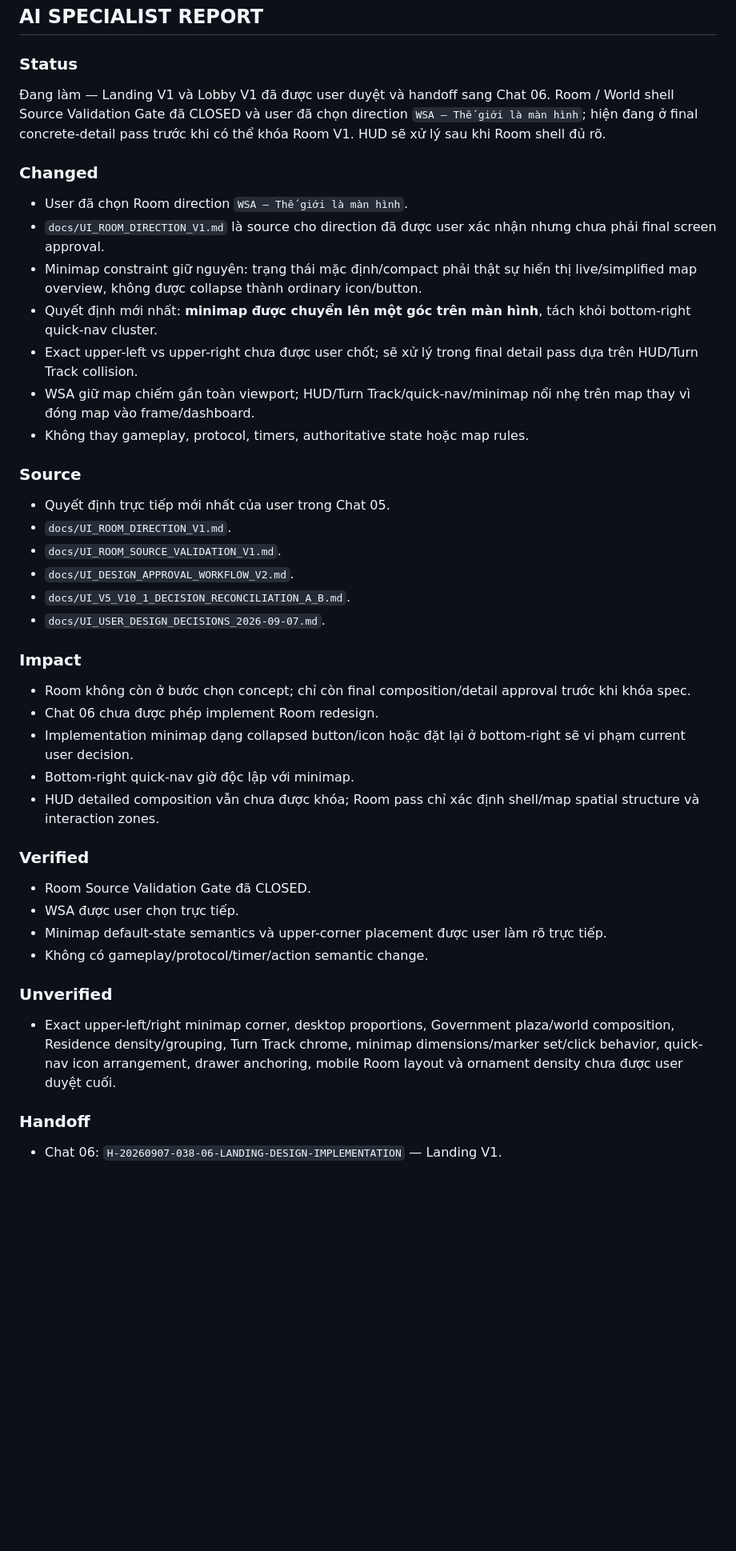
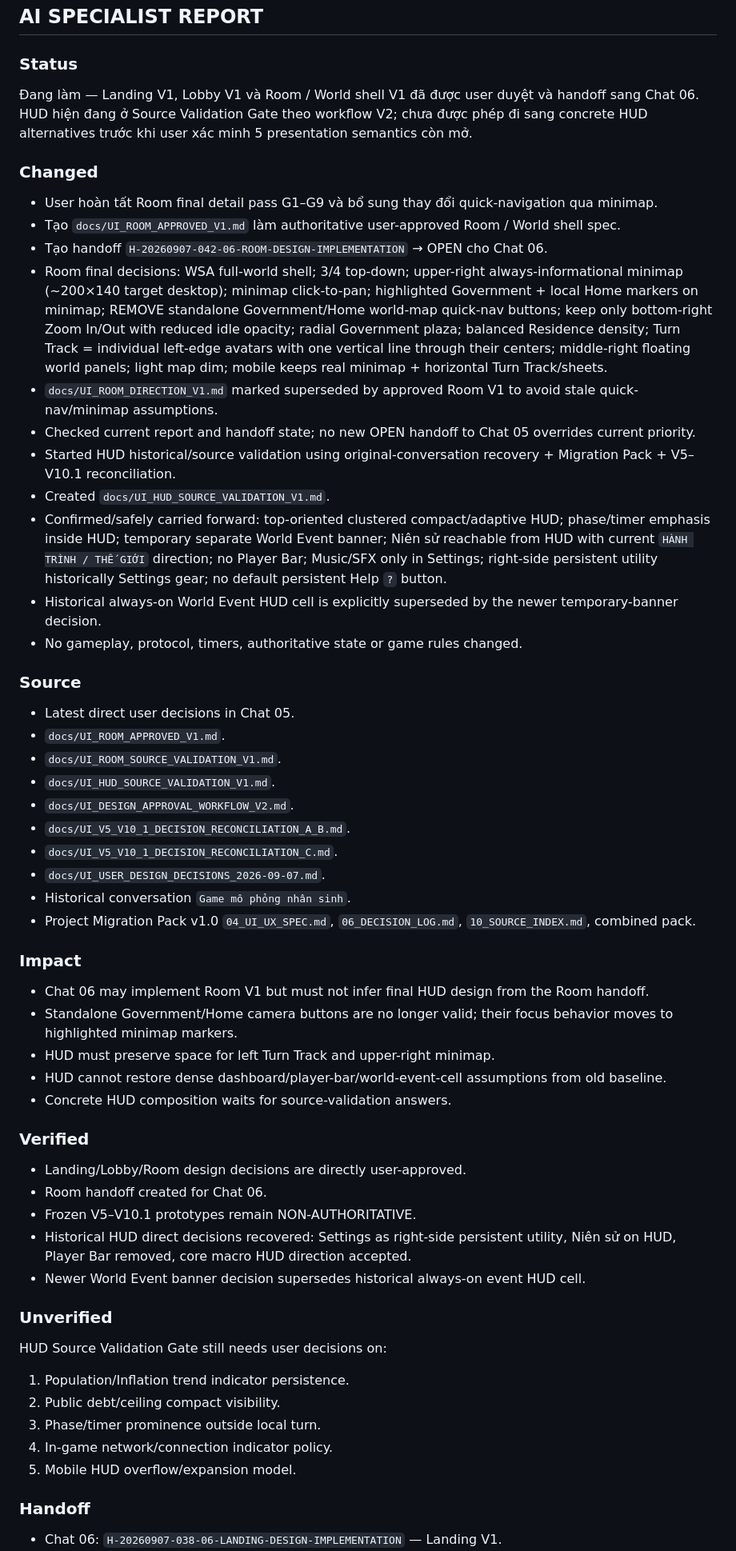
Before and after one commit to ppop11752-code/intergenerational-contract, a Markdown page: reports/05_CURRENT.md, the part around one of its changes. Shown at 80% size. Drawn GitHub-style; blank space fills up the shorter version.

Commit message:
report(uiux): lock Room V1 and start HUD source validation

```diff
--- a/reports/05_CURRENT.md
+++ b/reports/05_CURRENT.md
@@ -3,40 +3,54 @@
 ## AI SPECIALIST REPORT
 
 ### Status
-Đang làm — Landing V1 và Lobby V1 đã được user duyệt và handoff sang Chat 06. Room / World shell Source Validation Gate đã CLOSED và user đã chọn direction `WSA — Thế giới là màn hình`; hiện đang ở final concrete-detail pass trước khi có thể khóa Room V1. HUD sẽ xử lý sau khi Room shell đủ rõ.
+Đang làm — Landing V1, Lobby V1 và Room / World shell V1 đã được user duyệt và handoff sang Chat 06. HUD hiện đang ở Source Validation Gate theo workflow V2; chưa được phép đi sang concrete HUD alternatives trước khi user xác minh 5 presentation semantics còn mở.
 
 ### Changed
-- User đã chọn Room direction `WSA — Thế giới là màn hình`.
-- `docs/UI_ROOM_DIRECTION_V1.md` là source cho direction đã được user xác nhận nhưng chưa phải final screen approval.
-- Minimap constraint giữ nguyên: trạng thái mặc định/compact phải thật sự hiển thị live/simplified map overview, không được collapse thành ordinary icon/button.
-- Quyết định mới nhất: **minimap được chuyển lên một góc trên màn hình**, tách khỏi bottom-right quick-nav cluster.
-- Exact upper-left vs upper-right chưa được user chốt; sẽ xử lý trong final detail pass dựa trên HUD/Turn Track collision.
-- WSA giữ map chiếm gần toàn viewport; HUD/Turn Track/quick-nav/minimap nổi nhẹ trên map thay vì đóng map vào frame/dashboard.
-- Không thay gameplay, protocol, timers, authoritative state hoặc map rules.
+- User hoàn tất Room final detail pass G1–G9 và bổ sung thay đổi quick-navigation qua minimap.
+- Tạo `docs/UI_ROOM_APPROVED_V1.md` làm authoritative user-approved Room / World shell spec.
+- Tạo handoff `H-20260907-042-06-ROOM-DESIGN-IMPLEMENTATION` → OPEN cho Chat 06.
+- Room final decisions: WSA full-world shell; 3/4 top-down; upper-right always-informational minimap (~200×140 target desktop); minimap click-to-pan; highlighted Government + local Home markers on minimap; REMOVE standalone Government/Home world-map quick-nav buttons; keep only bottom-right Zoom In/Out with reduced idle opacity; radial Government plaza; balanced Residence density; Turn Track = individual left-edge avatars with one vertical line through their centers; middle-right floating world panels; light map dim; mobile keeps real minimap + horizontal Turn Track/sheets.
+- `docs/UI_ROOM_DIRECTION_V1.md` marked superseded by approved Room V1 to avoid stale quick-nav/minimap assumptions.
+- Checked current report and handoff state; no new OPEN handoff to Chat 05 overrides current priority.
+- Started HUD historical/source validation using original-conversation recovery + Migration Pack + V5–V10.1 reconciliation.
+- Created `docs/UI_HUD_SOURCE_VALIDATION_V1.md`.
+- Confirmed/safely carried forward: top-oriented clustered compact/adaptive HUD; phase/timer emphasis inside HUD; temporary separate World Event banner; Niên sử reachable from HUD with current `HÀNH TRÌNH / THẾ GIỚI` direction; no Player Bar; Music/SFX only in Settings; right-side persistent utility historically Settings gear; no default persistent Help `?` button.
+- Historical always-on World Event HUD cell is explicitly superseded by the newer temporary-banner decision.
+- No gameplay, protocol, timers, authoritative state or game rules changed.
 
 ### Source
-- Quyết định trực tiếp mới nhất của user trong Chat 05.
-- `docs/UI_ROOM_DIRECTION_V1.md`.
+- Latest direct user decisions in Chat 05.
+- `docs/UI_ROOM_APPROVED_V1.md`.
 - `docs/UI_ROOM_SOURCE_VALIDATION_V1.md`.
+- `docs/UI_HUD_SOURCE_VALIDATION_V1.md`.
 - `docs/UI_DESIGN_APPROVAL_WORKFLOW_V2.md`.
 - `docs/UI_V5_V10_1_DECISION_RECONCILIATION_A_B.md`.
+- `docs/UI_V5_V10_1_DECISION_RECONCILIATION_C.md`.
 - `docs/UI_USER_DESIGN_DECISIONS_2026-09-07.md`.
+- Historical conversation `Game mô phỏng nhân sinh`.
+- Project Migration Pack v1.0 `04_UI_UX_SPEC.md`, `06_DECISION_LOG.md`, `10_SOURCE_INDEX.md`, combined pack.
 
 ### Impact
-- Room không còn ở bước chọn concept; chỉ còn final composition/detail approval trước khi khóa spec.
-- Chat 06 chưa được phép implement Room redesign.
-- Implementation minimap dạng collapsed button/icon hoặc đặt lại ở bottom-right sẽ vi phạm current user decision.
-- Bottom-right quick-nav giờ độc lập với minimap.
-- HUD detailed composition vẫn chưa được khóa; Room pass chỉ xác định shell/map spatial structure và interaction zones.
+- Chat 06 may implement Room V1 but must not infer final HUD design from the Room handoff.
+- Standalone Government/Home camera buttons are no longer valid; their focus behavior moves to highlighted minimap markers.
+- HUD must preserve space for left Turn Track and upper-right minimap.
+- HUD cannot restore dense dashboard/player-bar/world-event-cell assumptions from old baseline.
+- Concrete HUD composition waits for source-validation answers.
 
 ### Verified
-- Room Source Validation Gate đã CLOSED.
-- WSA được user chọn trực tiếp.
-- Minimap default-state semantics và upper-corner placement được user làm rõ trực tiếp.
-- Không có gameplay/protocol/timer/action semantic change.
+- Landing/Lobby/Room design decisions are directly user-approved.
+- Room handoff created for Chat 06.
+- Frozen V5–V10.1 prototypes remain NON-AUTHORITATIVE.
+- Historical HUD direct decisions recovered: Settings as right-side persistent utility, Niên sử on HUD, Player Bar removed, core macro HUD direction accepted.
+- Newer World Event banner decision supersedes historical always-on event HUD cell.
 
 ### Unverified
-- Exact upper-left/right minimap corner, desktop proportions, Government plaza/world composition, Residence density/grouping, Turn Track chrome, minimap dimensions/marker set/click behavior, quick-nav icon arrangement, drawer anchoring, mobile Room layout và ornament density chưa được user duyệt cuối.
+HUD Source Validation Gate still needs user decisions on:
+1. Population/Inflation trend indicator persistence.
+2. Public debt/ceiling compact visibility.
+3. Phase/timer prominence outside local turn.
+4. In-game network/connection indicator policy.
+5. Mobile HUD overflow/expansion model.
 
 ### Handoff
 - Chat 06: `H-20260907-038-06-LANDING-DESIGN-IMPLEMENTATION` — Landing V1.
```
Also changed, not shown: other parts of reports/05_CURRENT.md (+5 -3 lines).
